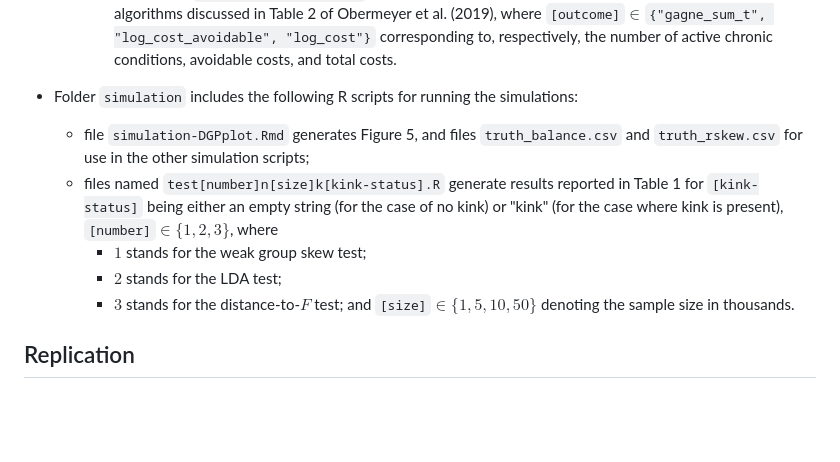
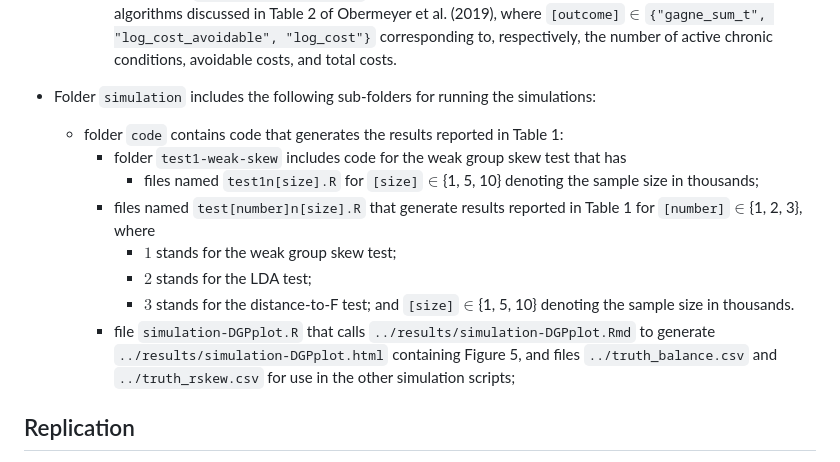
Before and after one commit to yiqi-liu/TestAlgFair, a Markdown page: README.md, the part around the change. Drawn GitHub-style; blank space fills up the shorter version.

```diff
--- a/README.md
+++ b/README.md
@@ -39,13 +39,17 @@ Before running each `.R` file, make sure the working directory is set to the dir
         - file `all_Y_x_df.csv` includes the final set of Y and X used for building predictive algorithms;
         - files named `pred_[outcome]_df.csv` are predictions at all observations from the three experimental algorithms discussed in Table 2 of Obermeyer et al. (2019), where `[outcome]`$\in$`{"gagne_sum_t", "log_cost_avoidable", "log_cost"}` corresponding to, respectively, the number of active chronic conditions, avoidable costs, and total costs.
 
-- Folder `simulation` includes the following R scripts for running the simulations:
-    * file `simulation-DGPplot.Rmd` generates Figure 5, and files `truth_balance.csv` and `truth_rskew.csv` for use in the other simulation scripts;
-    * files named `test[number]n[size]k[kink-status].R` generate results reported in Table 1 for `[kink-status]` being either an empty string (for the case of no kink) or "kink" (for the case where kink is present), `[number]`$\in \{1, 2, 3\}$, where
+- Folder `simulation` includes the following sub-folders for running the simulations:
+    * folder `code` contains code that generates the results reported in Table 1:
+      - folder `test1-weak-skew` includes code for the weak group skew test that has
+        * files named `test1n[size].R` for `[size]`$\in${1, 5, 10} denoting the sample size in thousands;
+      - files named `test[number]n[size].R` that generate results reported in Table 1 for `[number]`$\in${1, 2, 3}, where
         - $1$ stands for the weak group skew test;
         - $2$ stands for the LDA test;
-        - $3$ stands for the distance-to-$F$ test;
-        and `[size]`$\in \{1, 5, 10, 50\}$ denoting the sample size in thousands.
+        - $3$ stands for the distance-to-F test;
+        and `[size]`$\in${1, 5, 10} denoting the sample size in thousands.
+      - file `simulation-DGPplot.R` that calls `../results/simulation-DGPplot.Rmd` to generate `../results/simulation-DGPplot.html` containing Figure 5, and files `../truth_balance.csv` and `../truth_rskew.csv` for use in the other simulation scripts;
+
 
 
 ## Replication
```
